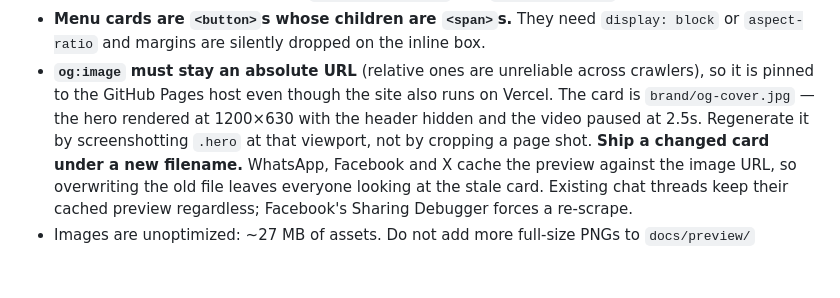
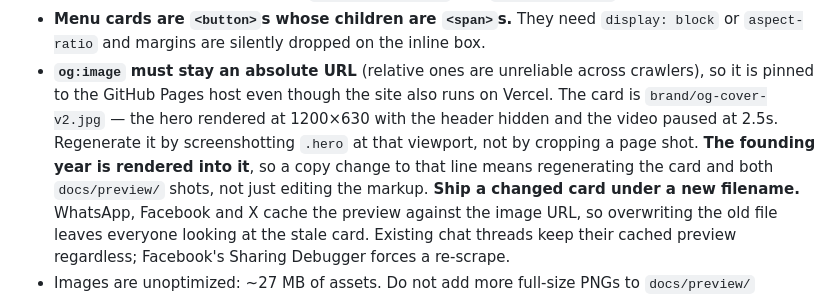
Before and after one commit to 7KM-69/mazaj-cafe-website, a Markdown page: CLAUDE.md, the part around the change. Drawn GitHub-style; blank space fills up the shorter version.

```diff
--- a/CLAUDE.md
+++ b/CLAUDE.md
@@ -232,8 +232,10 @@ reveal and reel units in JS. Any new animation must survive that block being act
   `aspect-ratio` and margins are silently dropped on the inline box.
 - **`og:image` must stay an absolute URL** (relative ones are unreliable across crawlers), so it is
   pinned to the GitHub Pages host even though the site also runs on Vercel. The card is
-  `brand/og-cover.jpg` — the hero rendered at 1200×630 with the header hidden and the video paused at
-  2.5s. Regenerate it by screenshotting `.hero` at that viewport, not by cropping a page shot.
+  `brand/og-cover-v2.jpg` — the hero rendered at 1200×630 with the header hidden and the video paused
+  at 2.5s. Regenerate it by screenshotting `.hero` at that viewport, not by cropping a page shot.
+  **The founding year is rendered into it**, so a copy change to that line means regenerating the card
+  and both `docs/preview/` shots, not just editing the markup.
   **Ship a changed card under a new filename.** WhatsApp, Facebook and X cache the preview against
   the image URL, so overwriting the old file leaves everyone looking at the stale card. Existing
   chat threads keep their cached preview regardless; Facebook's Sharing Debugger forces a re-scrape.
```
Also changed, not shown: README.md (+1 -1 lines), brand/og-cover-v2.jpg (added), brand/og-cover.jpg (deleted), docs/preview/hero.jpg, docs/preview/home.jpg, 2 other files.
